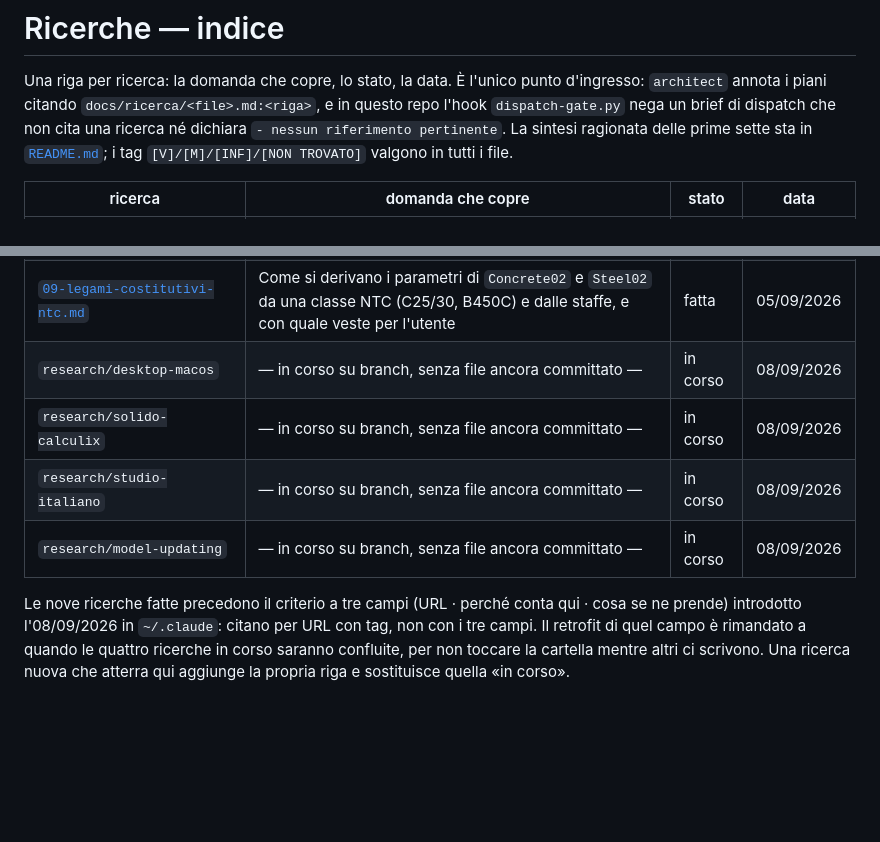
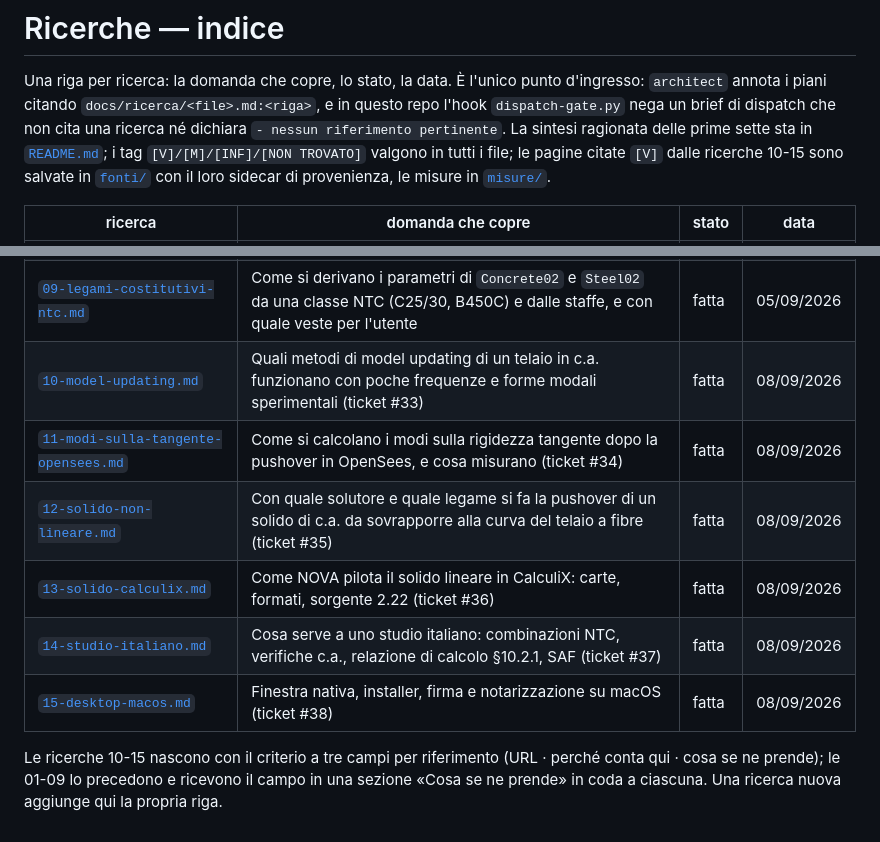
Before and after one commit to maeurong/NOVA, a Markdown page: docs/ricerca/index.md, 2 parts joined by grey strips. GitHub-like rendering; blank space fills up the shorter version.

Commit message:
docs(ricerca): l'indice copre le quindici ricerche, le sei nuove confluite
Le sei ricerche dei ticket #33-#38 (branch research/*) entrano qui con
merge puliti: solo aggiunte, 156 fonti con sidecar, 14 misure. Le righe
«in corso» dell'indice diventano righe vere, con la domanda che ciascuna
copre. Le ricerche 10-15 nascono gia' con il criterio a tre campi; le
01-09 lo ricevono in una sezione in coda, commit a parte.

Co-Authored-By: Claude Fable 5.1 <noreply@anthropic.com>
Claude-Session: https://claude.ai/code/session_01EGfubJRiUNGqvTzG9odRqd

```diff
--- a/docs/ricerca/index.md
+++ b/docs/ricerca/index.md
@@ -5,7 +5,8 @@ d'ingresso: `architect` annota i piani citando `docs/ricerca/<file>.md:<riga>`,
 questo repo l'hook `dispatch-gate.py` nega un brief di dispatch che non cita una
 ricerca né dichiara `- nessun riferimento pertinente`. La sintesi ragionata delle prime
 sette sta in [`README.md`](README.md); i tag `[V]/[M]/[INF]/[NON TROVATO]` valgono in
-tutti i file.
+tutti i file; le pagine citate `[V]` dalle ricerche 10-15 sono salvate in
+[`fonti/`](fonti/) con il loro sidecar di provenienza, le misure in [`misure/`](misure/).
 
 | ricerca | domanda che copre | stato | data |
 |---|---|---|---|
@@ -18,13 +19,14 @@ tutti i file.
 | [`07-ux-modellatore.md`](07-ux-modellatore.md) | Punti di dolore documentati del flusso di lavoro dell'ingegnere, pattern di interazione eccellenti, risultati strutturali come UX | fatta | 04/09/2026 |
 | [`08-modelli-dati-riferimento.md`](08-modelli-dati-riferimento.md) | Come i formati e i progetti di riferimento rappresentano nodi, aste, sezioni, armature, carichi, combinazioni e risultati, e cosa insegnano | fatta | 04/09/2026 |
 | [`09-legami-costitutivi-ntc.md`](09-legami-costitutivi-ntc.md) | Come si derivano i parametri di `Concrete02` e `Steel02` da una classe NTC (C25/30, B450C) e dalle staffe, e con quale veste per l'utente | fatta | 05/09/2026 |
-| `research/desktop-macos` | — in corso su branch, senza file ancora committato — | in corso | 08/09/2026 |
-| `research/solido-calculix` | — in corso su branch, senza file ancora committato — | in corso | 08/09/2026 |
-| `research/studio-italiano` | — in corso su branch, senza file ancora committato — | in corso | 08/09/2026 |
-| `research/model-updating` | — in corso su branch, senza file ancora committato — | in corso | 08/09/2026 |
+| [`10-model-updating.md`](10-model-updating.md) | Quali metodi di model updating di un telaio in c.a. funzionano con poche frequenze e forme modali sperimentali (ticket #33) | fatta | 08/09/2026 |
+| [`11-modi-sulla-tangente-opensees.md`](11-modi-sulla-tangente-opensees.md) | Come si calcolano i modi sulla rigidezza tangente dopo la pushover in OpenSees, e cosa misurano (ticket #34) | fatta | 08/09/2026 |
+| [`12-solido-non-lineare.md`](12-solido-non-lineare.md) | Con quale solutore e quale legame si fa la pushover di un solido di c.a. da sovrapporre alla curva del telaio a fibre (ticket #35) | fatta | 08/09/2026 |
+| [`13-solido-calculix.md`](13-solido-calculix.md) | Come NOVA pilota il solido lineare in CalculiX: carte, formati, sorgente 2.22 (ticket #36) | fatta | 08/09/2026 |
+| [`14-studio-italiano.md`](14-studio-italiano.md) | Cosa serve a uno studio italiano: combinazioni NTC, verifiche c.a., relazione di calcolo §10.2.1, SAF (ticket #37) | fatta | 08/09/2026 |
+| [`15-desktop-macos.md`](15-desktop-macos.md) | Finestra nativa, installer, firma e notarizzazione su macOS (ticket #38) | fatta | 08/09/2026 |
 
-Le nove ricerche fatte precedono il criterio a tre campi (URL · perché conta qui · cosa
-se ne prende) introdotto l'08/09/2026 in `~/.claude`: citano per URL con tag, non con i
-tre campi. Il retrofit di quel campo è rimandato a quando le quattro ricerche in corso
-saranno confluite, per non toccare la cartella mentre altri ci scrivono. Una ricerca
-nuova che atterra qui aggiunge la propria riga e sostituisce quella «in corso».
+Le ricerche 10-15 nascono con il criterio a tre campi per riferimento (URL · perché
+conta qui · cosa se ne prende); le 01-09 lo precedono e ricevono il campo in una
+sezione «Cosa se ne prende» in coda a ciascuna. Una ricerca nuova aggiunge qui la
+propria riga.
```
